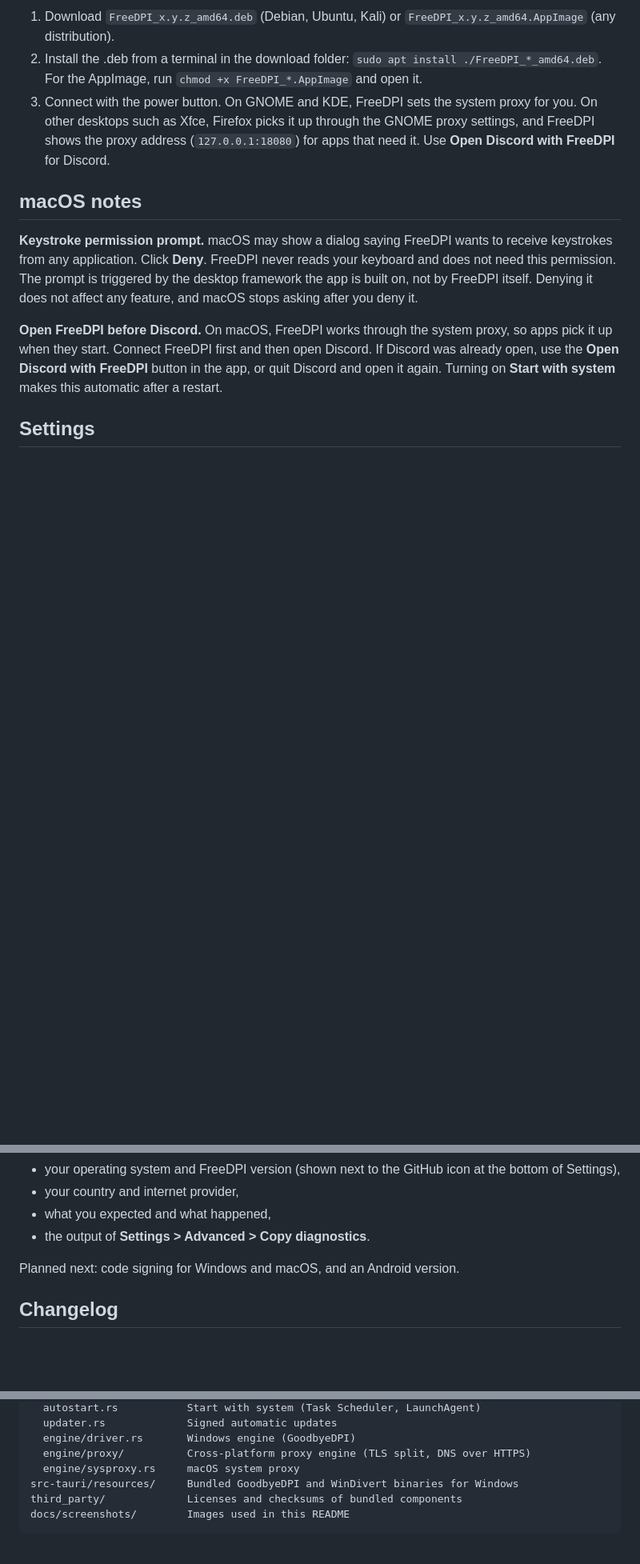
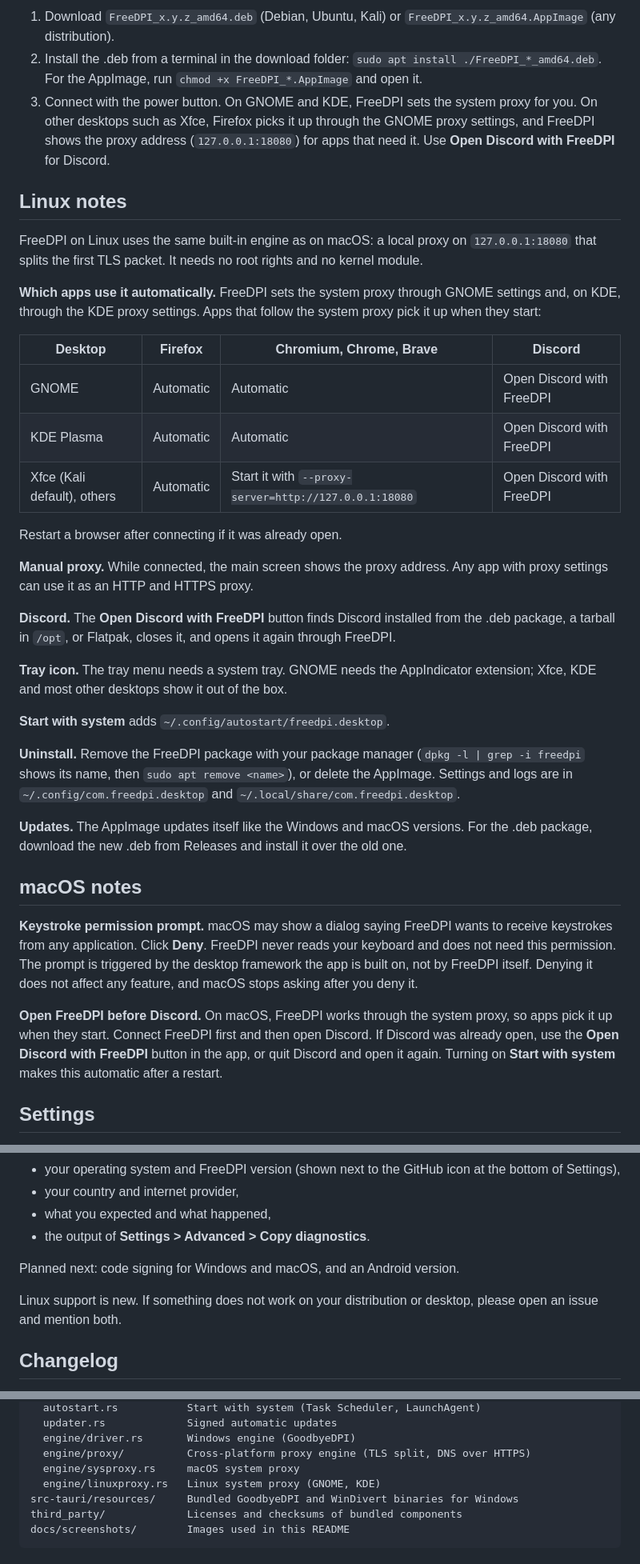
Before and after one commit to hasanerman/FreeDPI, a Markdown page: README.md, 3 parts joined by grey strips. Shown at 80% size. Drawn GitHub-style; blank space fills up the shorter version.

Commit message:
Add Linux notes to README

```diff
--- a/README.md
+++ b/README.md
@@ -83,6 +83,32 @@ Download the latest version from [Releases](../../releases/latest).
 2. Install the .deb from a terminal in the download folder: `sudo apt install ./FreeDPI_*_amd64.deb`. For the AppImage, run `chmod +x FreeDPI_*.AppImage` and open it.
 3. Connect with the power button. On GNOME and KDE, FreeDPI sets the system proxy for you. On other desktops such as Xfce, Firefox picks it up through the GNOME proxy settings, and FreeDPI shows the proxy address (`127.0.0.1:18080`) for apps that need it. Use **Open Discord with FreeDPI** for Discord.
 
+## Linux notes
+
+FreeDPI on Linux uses the same built-in engine as on macOS: a local proxy on `127.0.0.1:18080` that splits the first TLS packet. It needs no root rights and no kernel module.
+
+**Which apps use it automatically.** FreeDPI sets the system proxy through GNOME settings and, on KDE, through the KDE proxy settings. Apps that follow the system proxy pick it up when they start:
+
+| Desktop | Firefox | Chromium, Chrome, Brave | Discord |
+| --- | --- | --- | --- |
+| GNOME | Automatic | Automatic | Open Discord with FreeDPI |
+| KDE Plasma | Automatic | Automatic | Open Discord with FreeDPI |
+| Xfce (Kali default), others | Automatic | Start it with `--proxy-server=http://127.0.0.1:18080` | Open Discord with FreeDPI |
+
+Restart a browser after connecting if it was already open.
+
+**Manual proxy.** While connected, the main screen shows the proxy address. Any app with proxy settings can use it as an HTTP and HTTPS proxy.
+
+**Discord.** The **Open Discord with FreeDPI** button finds Discord installed from the .deb package, a tarball in `/opt`, or Flatpak, closes it, and opens it again through FreeDPI.
+
+**Tray icon.** The tray menu needs a system tray. GNOME needs the AppIndicator extension; Xfce, KDE and most other desktops show it out of the box.
+
+**Start with system** adds `~/.config/autostart/freedpi.desktop`.
+
+**Uninstall.** Remove the FreeDPI package with your package manager (`dpkg -l | grep -i freedpi` shows its name, then `sudo apt remove <name>`), or delete the AppImage. Settings and logs are in `~/.config/com.freedpi.desktop` and `~/.local/share/com.freedpi.desktop`.
+
+**Updates.** The AppImage updates itself like the Windows and macOS versions. For the .deb package, download the new .deb from Releases and install it over the old one.
+
 ## macOS notes
 
 **Keystroke permission prompt.** macOS may show a dialog saying FreeDPI wants to receive keystrokes from any application. Click **Deny**. FreeDPI never reads your keyboard and does not need this permission. The prompt is triggered by the desktop framework the app is built on, not by FreeDPI itself. Denying it does not affect any feature, and macOS stops asking after you deny it.
@@ -165,6 +191,8 @@ FreeDPI is under active development. Bugs are fixed as they are reported, and fi
 
 Planned next: code signing for Windows and macOS, and an Android version.
 
+Linux support is new. If something does not work on your distribution or desktop, please open an issue and mention both.
+
 ## Changelog
 
 See [CHANGELOG.md](CHANGELOG.md). The notes for each version are also shown in the app when an update is available.
@@ -202,6 +230,7 @@ src-tauri/src/
   engine/driver.rs       Windows engine (GoodbyeDPI)
   engine/proxy/          Cross-platform proxy engine (TLS split, DNS over HTTPS)
   engine/sysproxy.rs     macOS system proxy
+  engine/linuxproxy.rs   Linux system proxy (GNOME, KDE)
 src-tauri/resources/     Bundled GoodbyeDPI and WinDivert binaries for Windows
 third_party/             Licenses and checksums of bundled components
 docs/screenshots/        Images used in this README
```
